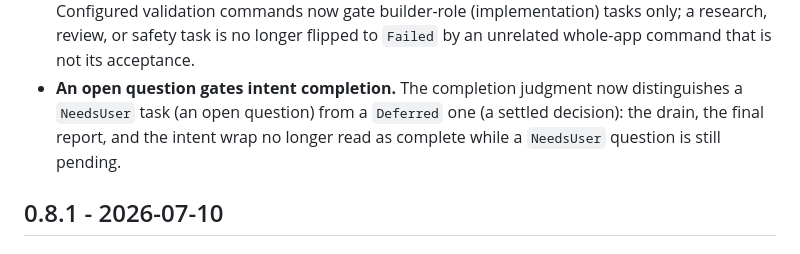
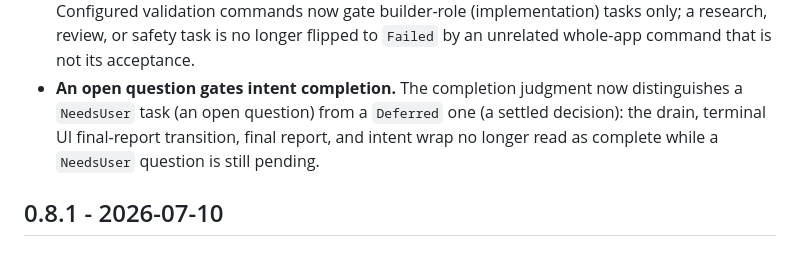
Before and after one commit to zzunkie/yardlet, a Markdown page: CHANGELOG.md, the part around the change. Drawn GitHub-style.

Commit message:
docs: record completed dogfood follow-ups

```diff
--- a/CHANGELOG.md
+++ b/CHANGELOG.md
@@ -44,8 +44,9 @@
   acceptance.
 - **An open question gates intent completion.** The completion judgment now
   distinguishes a `NeedsUser` task (an open question) from a `Deferred` one (a
-  settled decision): the drain, the final report, and the intent wrap no longer
-  read as complete while a `NeedsUser` question is still pending.
+  settled decision): the drain, terminal UI final-report transition, final
+  report, and intent wrap no longer read as complete while a `NeedsUser`
+  question is still pending.
 
 ## 0.8.1 - 2026-07-10
 
```
